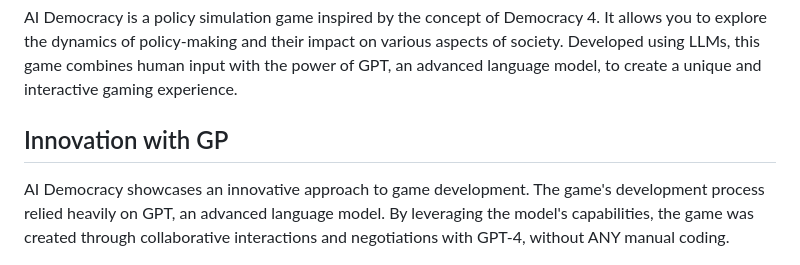
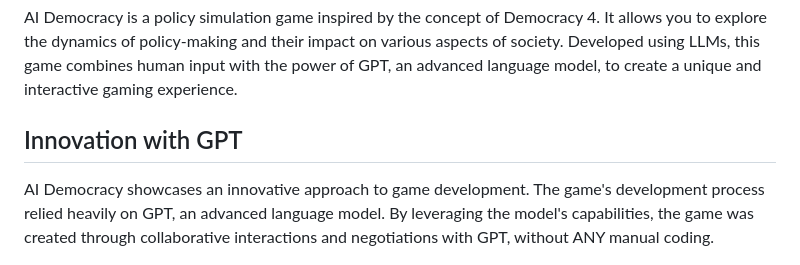
Before and after one commit to cosmin-novac/aidemocracy, a Markdown page: readme.md, the part around the change. GitHub-like rendering.

```diff
--- a/readme.md
+++ b/readme.md
@@ -4,9 +4,9 @@
 
 AI Democracy is a policy simulation game inspired by the concept of Democracy 4. It allows you to explore the dynamics of policy-making and their impact on various aspects of society. Developed using LLMs, this game combines human input with the power of GPT, an advanced language model, to create a unique and interactive gaming experience.
 
-## Innovation with GP
+## Innovation with GPT
 
-AI Democracy showcases an innovative approach to game development. The game's development process relied heavily on GPT, an advanced language model. By leveraging the model's capabilities, the game was created through collaborative interactions and negotiations with GPT-4, without ANY manual coding.
+AI Democracy showcases an innovative approach to game development. The game's development process relied heavily on GPT, an advanced language model. By leveraging the model's capabilities, the game was created through collaborative interactions and negotiations with GPT, without ANY manual coding.
 
 ![AI Democracy](/screenshot.png)
 
```
